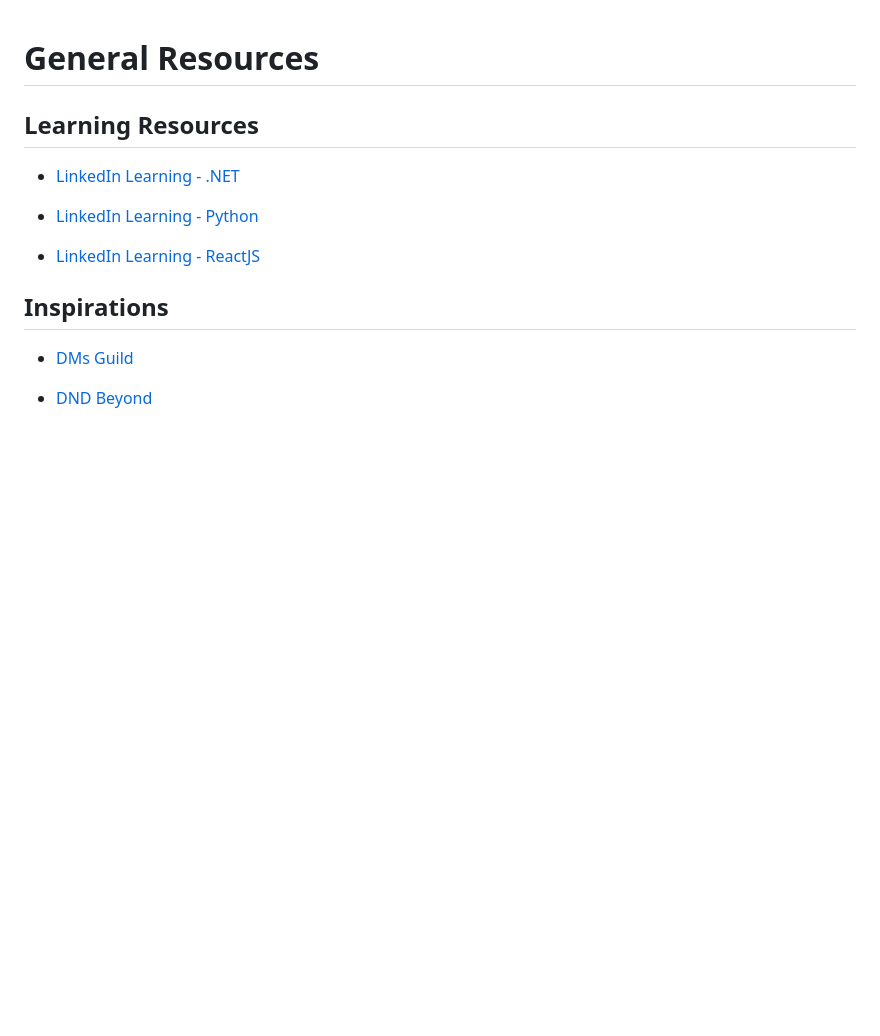
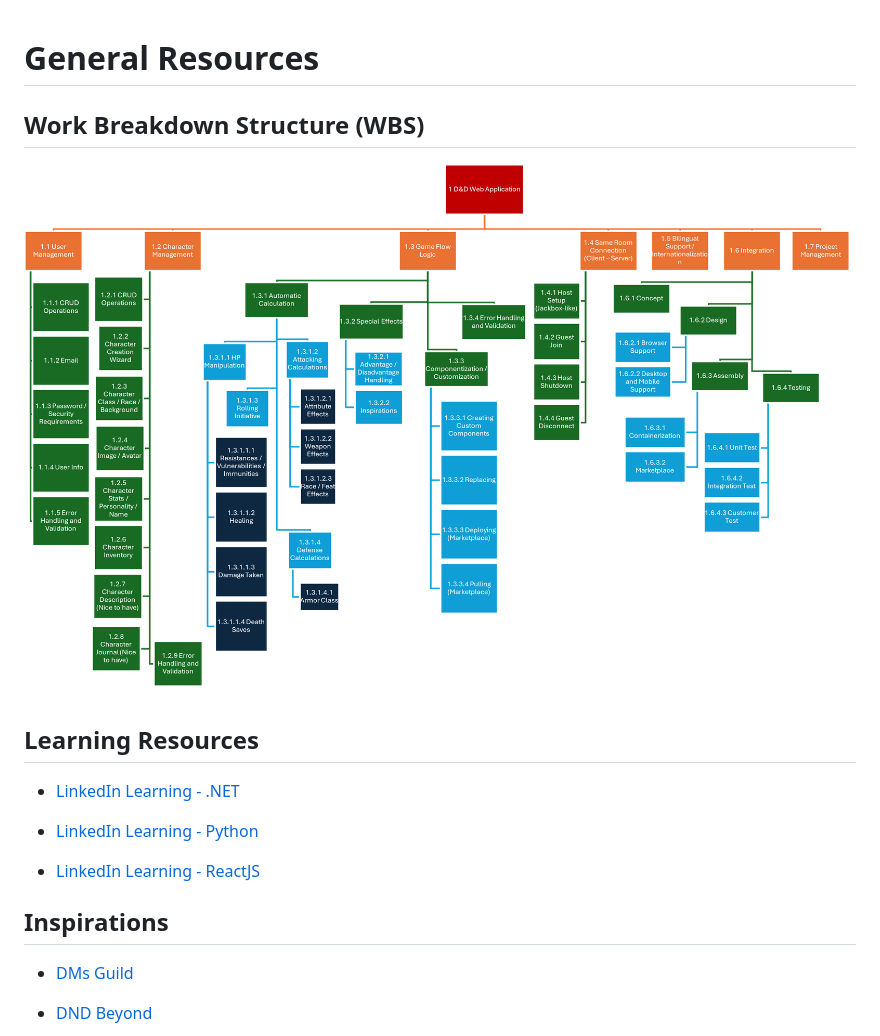
Before and after one commit to rgmacalintal/project-hexblade, a Markdown page: Resources/general-resources.md, the part around the change. Drawn GitHub-style; pictures changed too: Resources/images/WBS.png (added); blank space fills up the shorter version.

Commit message:
Added Work Breakdown Structure

```diff
--- a/Resources/general-resources.md
+++ b/Resources/general-resources.md
@@ -1,4 +1,8 @@
 # General Resources
+
+## Work Breakdown Structure (WBS)
+
+![WBS](./images/WBS.png)
 
 ## Learning Resources
 
```
